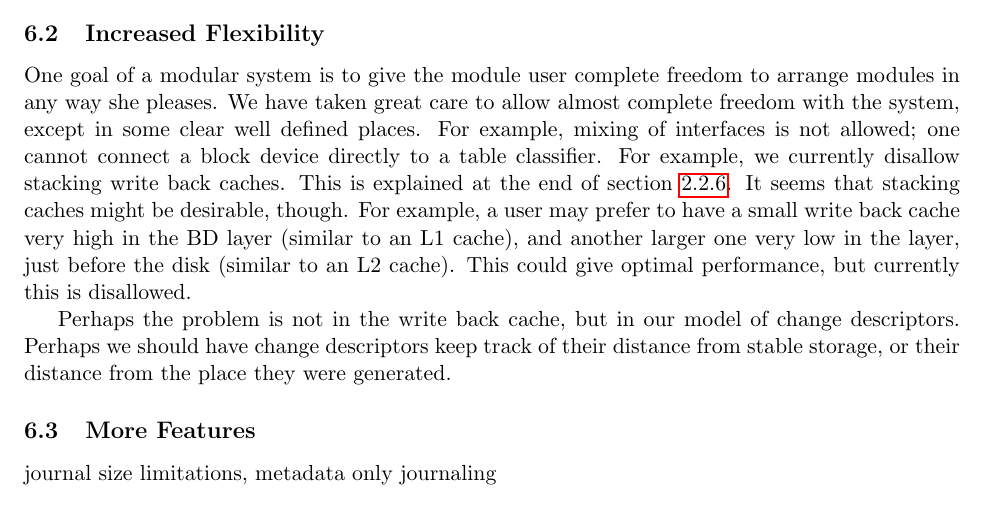
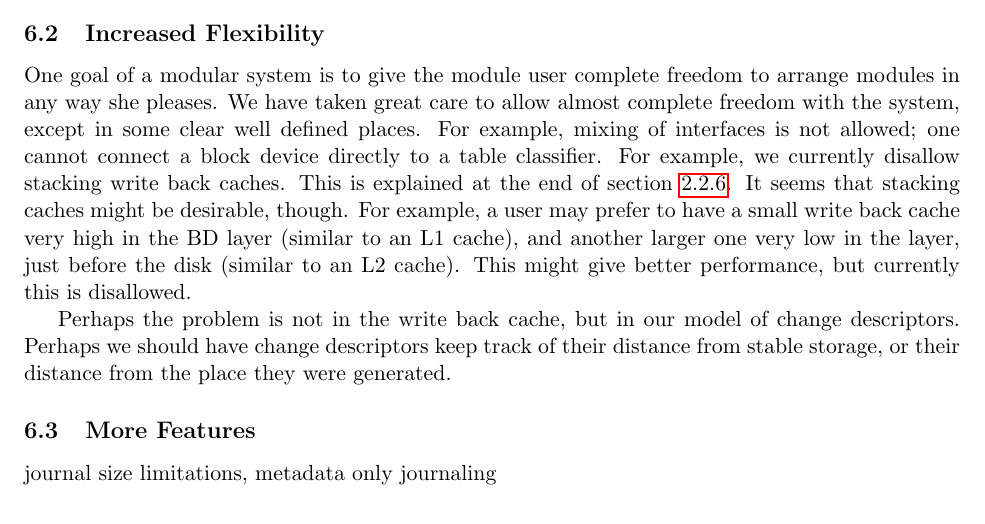
Before and after one commit to ucla-readable/fstitch-doc, a LaTeX document (paper/paper.tex, which reads paper/future.tex): part of page 14 of 15, cut so that both start at the same text. Compiled offline with pdfLaTeX.

Commit message:
r961: Rephrasing a sentence.

```diff
--- a/paper/future.tex
+++ b/paper/future.tex
@@ -53,7 +53,7 @@ of section~\ref{sec:solution:impl:wbcache}. It seems that stacking caches
 might be desirable, though. For example, a user may prefer to have a small
 write back cache very high in the BD layer (similar to an L1 cache), and
 another larger one very low in the layer, just before the disk (similar to
-an L2 cache). This could give optimal performance, but currently this is
+an L2 cache). This might give better performance, but currently this is
 disallowed.
 
 Perhaps the problem is not in the write back cache, but in our model of change
```
